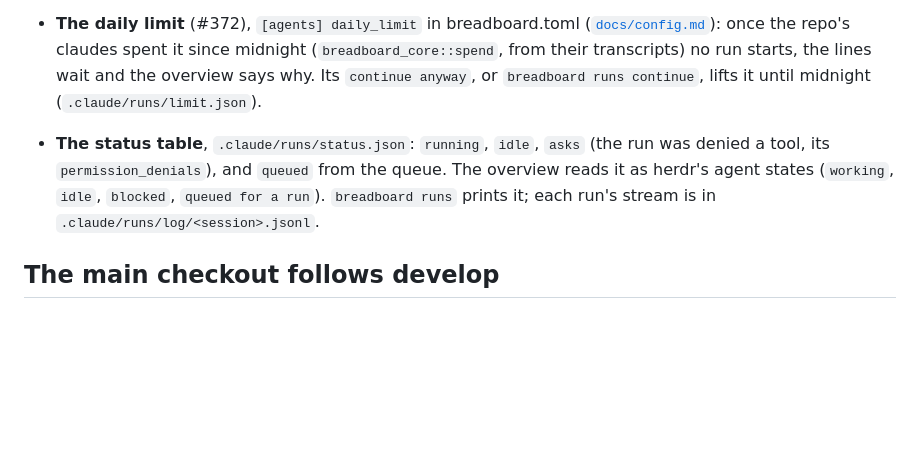
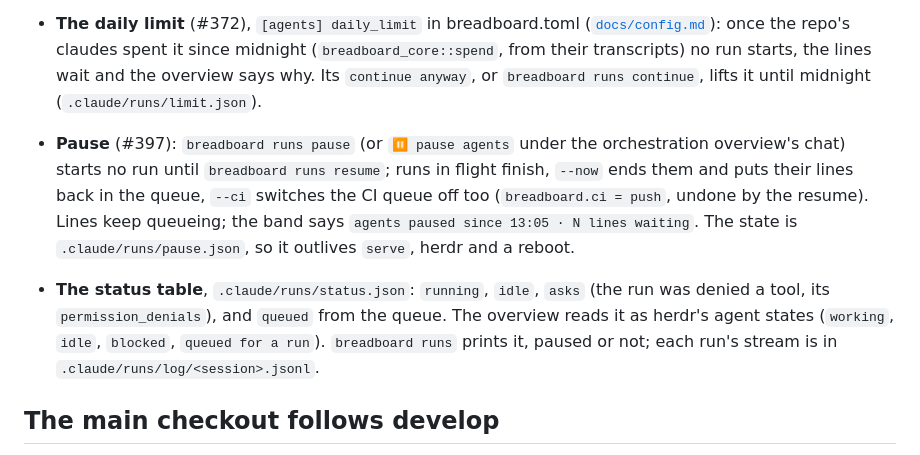
Before and after one commit to monocircuit/breadboard, a Markdown page: README.md, the part around the change. Rendered like a GitHub page; blank space fills up the shorter version.

Commit message:
docs(breadboard): the orchestrator pauses with runs pause, not by hand
Refs #397

Co-Authored-By: Claude Opus 5.5 (1M context) <noreply@anthropic.com>

```diff
--- a/README.md
+++ b/README.md
@@ -171,11 +171,18 @@ of your own keeps its claude in a tab (#361).
   starts, the lines wait and the overview says why. Its `continue anyway`,
   or `breadboard runs continue`, lifts it until midnight
   (`.claude/runs/limit.json`).
+- **Pause** (#397): `breadboard runs pause` (or `⏸ pause agents` under the
+  orchestration overview's chat) starts no run until `breadboard runs
+  resume`; runs in flight finish, `--now` ends them and puts their lines
+  back in the queue, `--ci` switches the CI queue off too
+  (`breadboard.ci = push`, undone by the resume). Lines keep queueing; the
+  band says `agents paused since 13:05 · N lines waiting`. The state is
+  `.claude/runs/pause.json`, so it outlives `serve`, herdr and a reboot.
 - **The status table**, `.claude/runs/status.json`: `running`, `idle`,
   `asks` (the run was denied a tool, its `permission_denials`), and
   `queued` from the queue. The overview reads it as herdr's agent states
   (`working`, `idle`, `blocked`, `queued for a run`). `breadboard runs`
-  prints it; each run's stream is in `.claude/runs/log/<session>.jsonl`.
+  prints it, paused or not; each run's stream is in `.claude/runs/log/<session>.jsonl`.
 
 ## The main checkout follows develop
 
```
Also changed, not shown: 1 other file.
